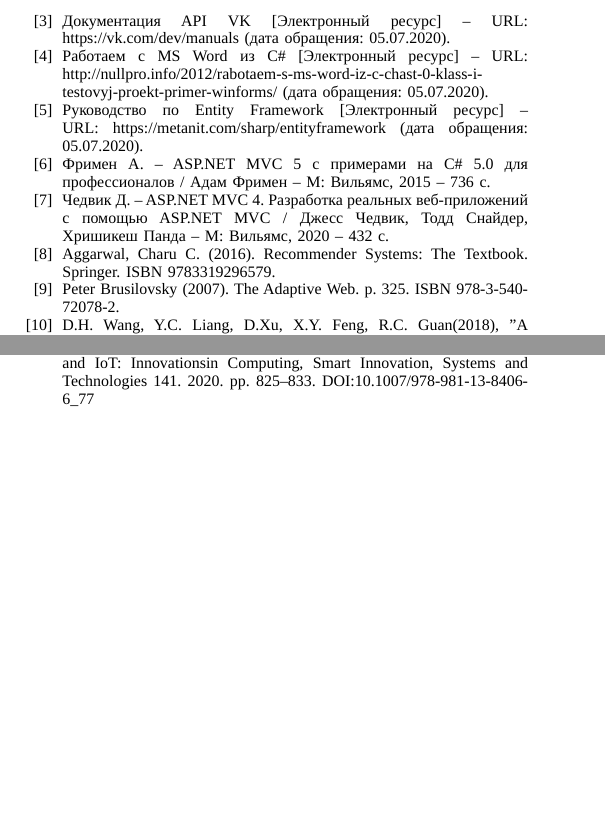
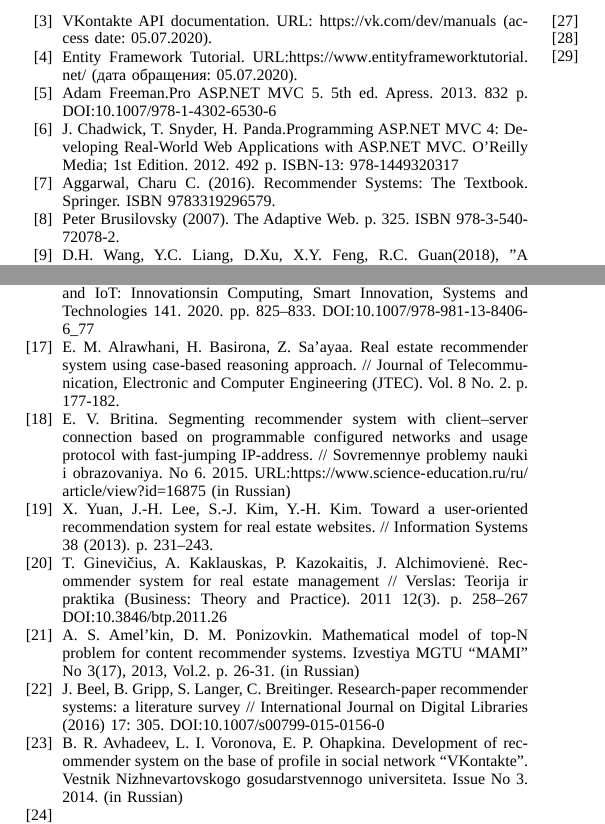
Before and after one commit to eugeneai/aiit-2021, a LaTeX paper (conference_041818.tex): two parts of page 6 of 6, joined at a grey line, cut at the place of the change, the shorter picture padded with empty space. Compiled offline with LuaLaTeX; a missing font is replaced by an installed copy or a similar font; a LaTeX package or settings file that is missing is left out.

Commit message:
Processed most of literature.

```diff
--- a/conference_041818.tex
+++ b/conference_041818.tex
@@ -338,14 +338,13 @@ ZPT and TAL technologies were chosen as they give a very powerful tools for HTML
 % \section*{References}
 
 \begin{thebibliography}{99}
-\bibitem{rs_basics} D. Jannach, M. Zanker, A. Felfernig, G. Friedrich. Recommender crSystems: An Introduction. Cambridge University Press (2010).
-\bibitem{ben16}  Джозеф А., Бен А. – C\# 6.0. Справочник. Полное описание языка – М:Вильямс, 2016 – 1040 с.
-\bibitem{apivk}Документация API VK [Электронный ресурс] – URL: https://vk.com/dev/manuals (дата обращения: 05.07.2020).
-\bibitem{wwword}Работаем с MS Word из C\# [Электронный ресурс] – URL: http://nullpro.info/2012/rabotaem-s-ms-word-iz-c-chast-0-klass-i-testovyj-proekt-primer-winforms/ (дата обращения: 05.07.2020).
-\bibitem{ef15}Руководство по Entity Framework [Электронный ресурс] – URL: https://metanit.com/sharp/entityframework (дата обращения: 05.07.2020).
-\bibitem{friman15}Фримен А. – ASP.NET MVC 5 с примерами на C\# 5.0 для профессионалов / Адам Фримен – М: Вильямс, 2015 – 736 c.
-\bibitem{chadvik20}Чедвик Д. – ASP.NET MVC 4. Разработка реальных веб-приложений с помощью ASP.NET MVC / Джесс Чедвик, Тодд Снайдер, Хришикеш Панда – М: Вильямс, 2020 – 432 c.
-
+\bibitem{rs_basics} D. Jannach, M. Zanker, A. Felfernig, G. Friedrich. Recommender Systems: An Introduction. Cambridge University Press (2010).
+\bibitem{ben16} J.~Albahari, B.~Albahari. C\#~6.0 in a Nutshell: The Definitive Reference 6th Edition, 2015. 1138~p. ISBN-13: 978-1491927069
+\bibitem{apivk}VKontakte API documentation. URL: \url{https://vk.com/dev/manuals} (access date: 05.07.2020).
+% \bibitem{wwword}Работаем с MS Word из C\# [Электронный ресурс] – URL: http://nullpro.info/2012/rabotaem-s-ms-word-iz-c-chast-0-klass-i-testovyj-proekt-primer-winforms/ (дата обращения: 05.07.2020).
+\bibitem{ef15}Entity Framework Tutorial. URL:\url{https://www.entityframeworktutorial.net/} (дата обращения: 05.07.2020).
+\bibitem{friman15}Adam Freeman.Pro ASP.NET MVC 5. 5th ed. Apress. 2013. 832 p. \doi{10.1007/978-1-4302-6530-6}
+\bibitem{chadvik20} J. Chadwick, T. Snyder, H. Panda.Programming ASP.NET MVC 4: Developing Real-World Web Applications with ASP.NET MVC.  O'Reilly Media; 1st Edition. 2012. 492 p.  ISBN-13:~978-1449320317
 \bibitem{wb41}Aggarwal, Charu C. (2016). Recommender Systems: The Textbook. Springer. ISBN 9783319296579.
 \bibitem{wb42}Peter Brusilovsky (2007). The Adaptive Web. p. 325. ISBN 978-3-540-72078-2.
 \bibitem{wb43}D.H. Wang, Y.C. Liang, D.Xu, X.Y. Feng, R.C. Guan(2018), "A content-based recommender system for computer science publications", Knowledge-Based Systems, 157: 1-9
@@ -356,6 +355,24 @@ ZPT and TAL technologies were chosen as they give a very powerful tools for HTML
 \bibitem{bakh}Bakhshinategh, B., Spanakis, G., Zaiane, O. and ElAtia, S. A Course Recommender System based on Graduating Attributes.In Proceedings of the 9th International Conference on Computer Supported Education - Volume 1: CSEDU, ISBN 978-989-758-239-4, 2017, pp. 347-354. \doi{10.5220/0006318803470354}
 \bibitem{amer}Amer Al-Badarenah and Jamal Alsakran, “An Automated Recommender System for Course Selection” International Journal of Advanced Computer Science and Applications(ijacsa), 7(3), 2016. \doi{10.14569/IJACSA.2016.070323}
 \bibitem{naren}J. Naren, M. Z. Banu, S. Lohavani, Recommendation System for Students’Course Selection. A. K. Somani et al. (eds.), Smart Systems and IoT: Innovationsin Computing, Smart Innovation, Systems and Technologies 141. 2020. pp.~825--833. \doi{10.1007/978-981-13-8406-6_77}
+\bibitem{br22}E. M. Alrawhani, H. Basirona, Z. Sa’ayaa. Real estate recommender system using case-based reasoning approach. // Journal of
+Telecommunication, Electronic and Computer Engineering (JTEC).
+Vol. 8 No. 2. p. 177-182.
+\bibitem{br20} E.~V.~Britina. Segmenting recommender system with client--server connection based on programmable configured networks and usage protocol with fast-jumping IP-address.  // Sovremennye problemy nauki i obrazovaniya. No 6. 2015.
+URL:\url{https://www.science-education.ru/ru/article/view?id=16875} (in Russian)
+\bibitem{br23} X. Yuan, J.-H. Lee, S.-J. Kim, Y.-H. Kim. Toward a user-oriented recommendation system for real estate websites. // Information Systems 38 (2013). p. 231–243.
+\bibitem{br21}T. Ginevičius, A. Kaklauskas, P. Kazokaitis, J. Alchimovienė.
+Recommender system for real estate management // Verslas: Teorija ir
+praktika (Business: Theory and Practice). 2011 12(3). p. 258–267 \doi{10.3846/btp.2011.26}
+\bibitem{br14}A.~S.~Amel'kin, D.~M.~Ponizovkin. Mathematical model of top-N problem for content recommender systems. Izvestiya MGTU ``MAMI'' No 3(17), 2013, Vol.2. p. 26-31. (in Russian)
+\bibitem{br13} J. Beel, B. Gripp, S. Langer, C. Breitinger. Research-paper recommender systems: a literature survey // International Journal on Digital Libraries (2016) 17: 305. \doi{10.1007/s00799-015-0156-0}
+\bibitem{br10} B.~R.~Avhadeev, L.~I.~Voronova, E.~P.~Ohapkina. Development of recommender system on the base of profile in social network ``VKontakte''. Vestnik Nizhnevartovskogo gosudarstvennogo universiteta. Issue No 3. 2014. (in Russian)
+\bibitem{c2}
+\bibitem{c6}
+\bibitem{c7}
+\bibitem{c9}
+\bibitem{c11}
+\bibitem{nnlibex}
 \end{thebibliography}
 
 \end{document}
```
Also changed, not shown: conference_041818.tex (2 more changed lines).
